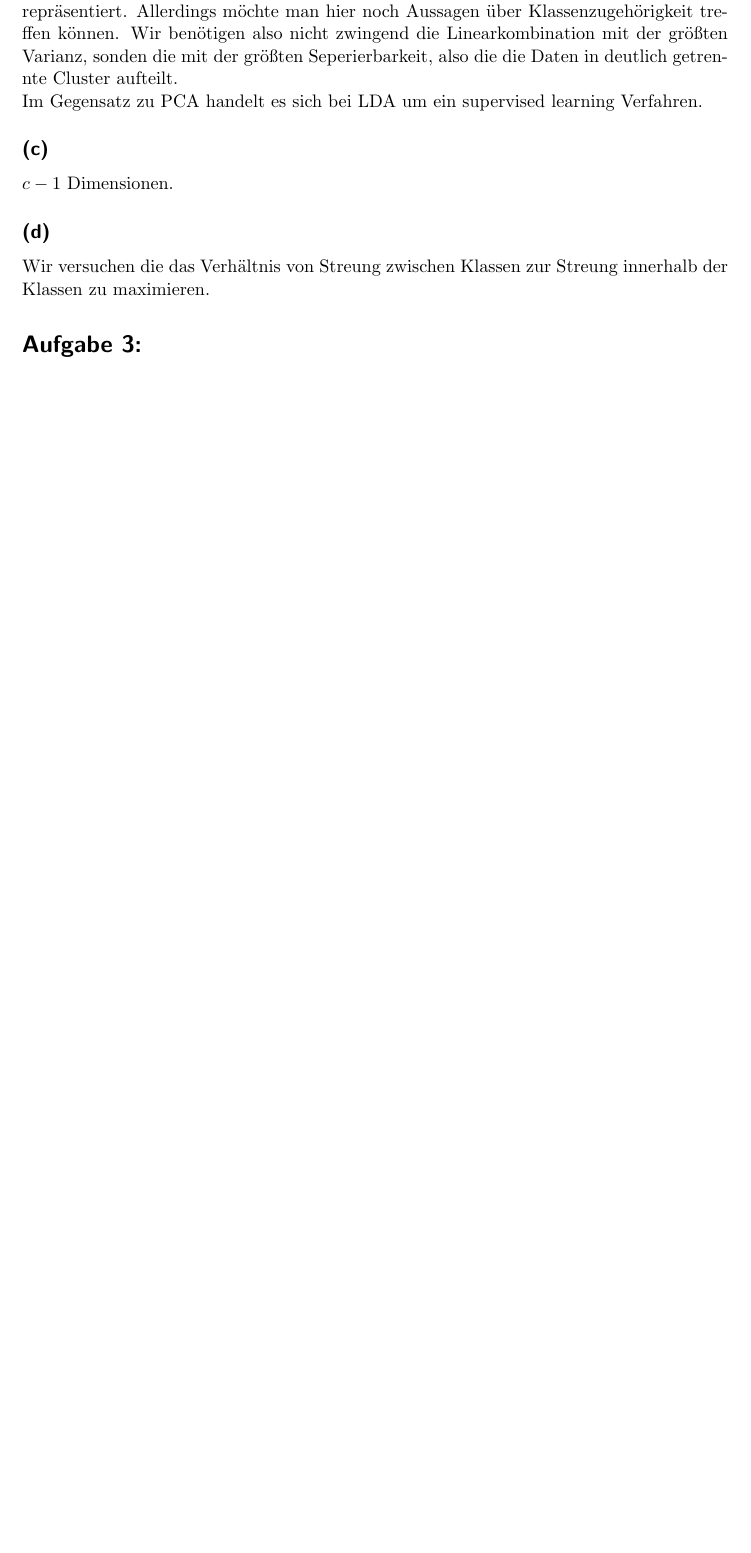
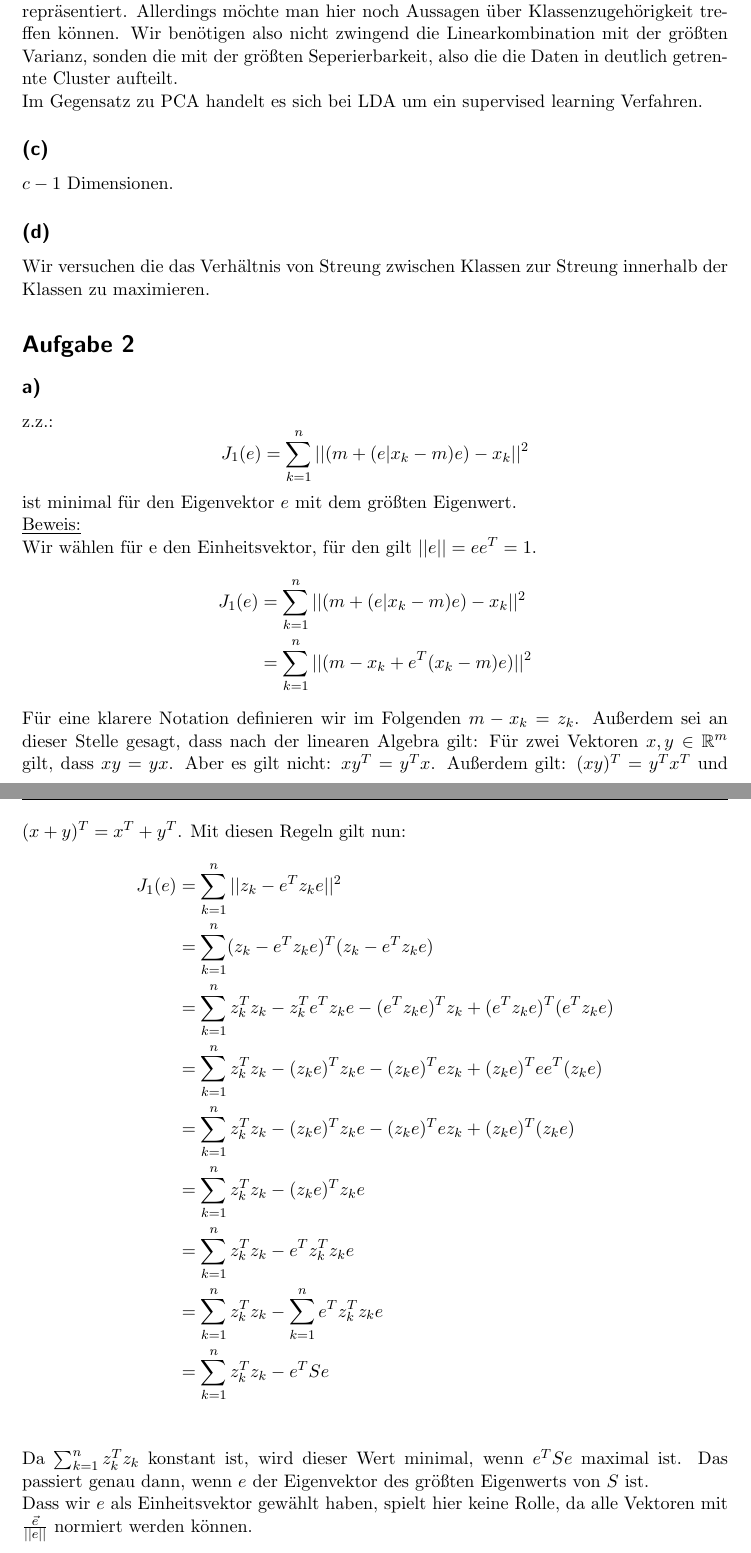
Before and after one commit to stefanwezel/ml_assignments, a LaTeX problem sheet (ml_assignment_4.tex): part of page 1 of 2 before the commit and two parts of pages 1 and 2 of 5 after it, the two joined at a grey line, cut so that both start at the same text, the shorter picture padded with empty space. Compiled offline with pdfLaTeX.

Commit message:
Aufgabe 2 und Änderungen an der .gitignore

```diff
--- a/ml_assignment_4.tex
+++ b/ml_assignment_4.tex
@@ -117,3 +117,27 @@ $c-1$ Dimensionen.
 Wir versuchen die das Verhältnis von Streung zwischen Klassen zur Streung innerhalb der Klassen zu maximieren.
 
 
+\section*{Aufgabe 2}
+\subsection*{a)}
+z.z.: $$J_1(e) = \sum_{k=1}^{n} ||(m+(e|x_k - m)e) - x_k||^2$$
+ist minimal für den Eigenvektor $e$ mit dem größten Eigenwert.\\
+\underline{Beweis:}\\
+Wir wählen für e den Einheitsvektor, für den gilt $||e|| = ee^T = 1$.
+\begin{align*}
+	J_1(e) &= \sum_{k=1}^{n} ||(m+(e|x_k - m)e) - x_k||^2\\
+	&= \sum_{k=1}^{n} ||(m - x_k + e^T(x_k - m)e)||^2
+\end{align*}
+Für eine klarere Notation definieren wir im Folgenden $m-x_k = z_k$. Außerdem sei an dieser Stelle gesagt, dass nach der linearen Algebra gilt: Für zwei Vektoren $x,y \in \mathbb{R}^m$ gilt, dass $xy = yx$. Aber es gilt nicht: $xy^T = y^Tx$. Außerdem gilt: $(xy)^T = y^Tx^T$ und $(x + y)^T = x^T + y^T$. Mit diesen Regeln gilt nun:
+\begin{align*}
+	J_1(e) &= \sum_{k=1}^{n} ||z_k-e^Tz_ke||^2\\
+	&=  \sum_{k=1}^{n} (z_k-e^Tz_ke)^T(z_k-e^Tz_ke)\\
+	&= \sum_{k=1}^{n} z_k^Tz_k - z_k^Te^Tz_ke - (e^Tz_ke)^Tz_k + (e^Tz_ke)^T(e^Tz_ke)\\
+	&= \sum_{k=1}^{n} z_k^Tz_k - (z_ke)^Tz_ke - (z_ke)^Tez_k + (z_ke)^Tee^T(z_ke)\\
+	&= \sum_{k=1}^{n} z_k^Tz_k - (z_ke)^Tz_ke - (z_ke)^Tez_k + (z_ke)^T(z_ke)\\
+	&= \sum_{k=1}^{n} z_k^Tz_k - (z_ke)^Tz_ke\\
+	&= \sum_{k=1}^{n} z_k^Tz_k - e^Tz_k^Tz_ke\\
+	&= \sum_{k=1}^{n} z_k^Tz_k - \sum_{k=1}^{n}e^Tz_k^Tz_ke\\
+	&= \sum_{k=1}^{n} z_k^Tz_k - e^TSe\\
+\end{align*}
+Da $\sum_{k=1}^{n} z_k^Tz_k$ konstant ist, wird dieser Wert minimal, wenn $ e^TSe$ maximal ist. Das passiert genau dann, wenn $e$ der Eigenvektor des größten Eigenwerts von $S$ ist. \\
+Dass wir $e$ als Einheitsvektor gewählt haben, spielt hier keine Rolle, da alle Vektoren mit $\frac{\vec{e}}{||e||}$ normiert werden können.
```
Also changed, not shown: assignment4_data/plots/A2b_bild1.png (added), assignment4_data/plots/A2b_bild2.png (added), assignment4_data/plots/A2b_bild3.png (added), assignment4_data/plots/A2b_bild4.png (added), assignment4_data/plots/A2c_bild4.png (added), ml_assignment_4.tex (23 more changed lines), 1 other file.
